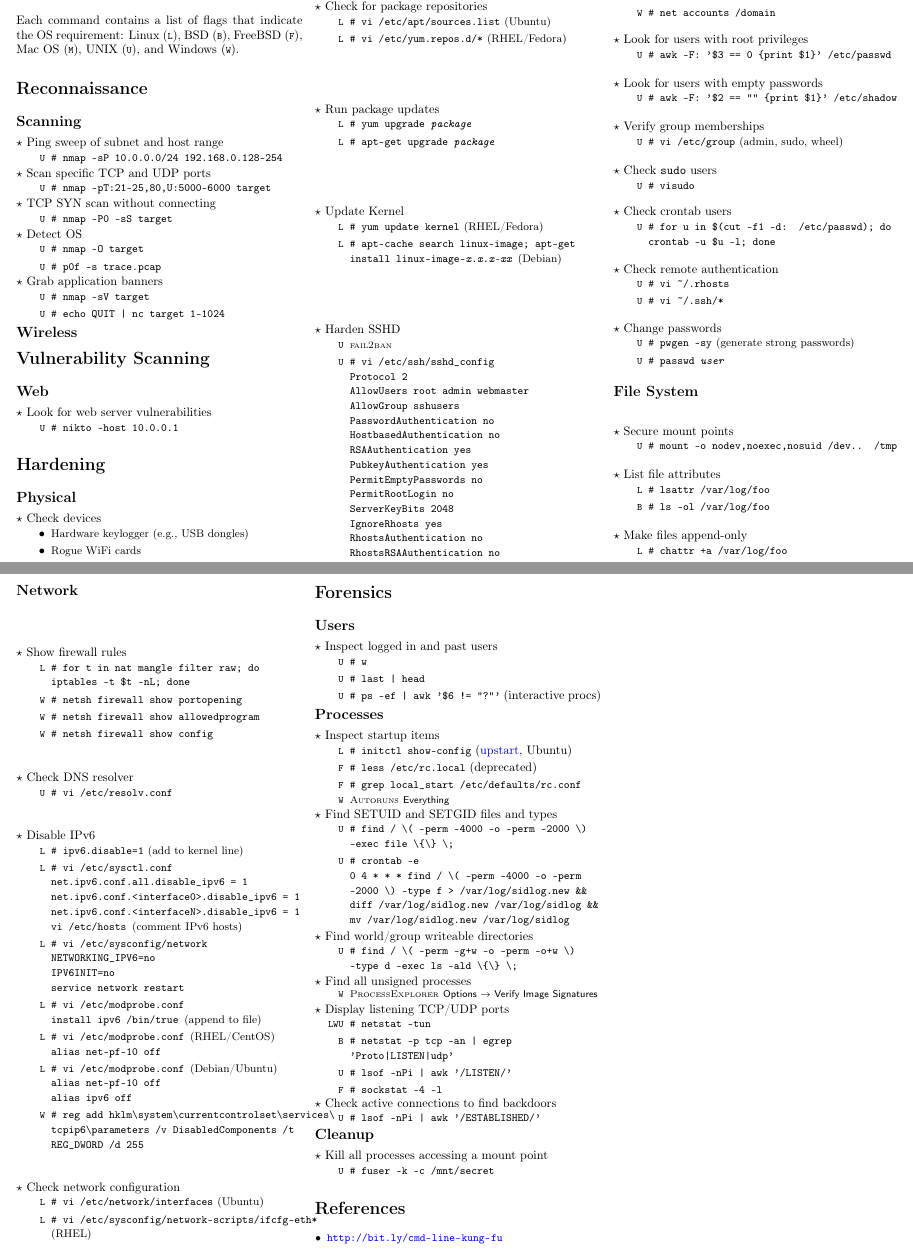
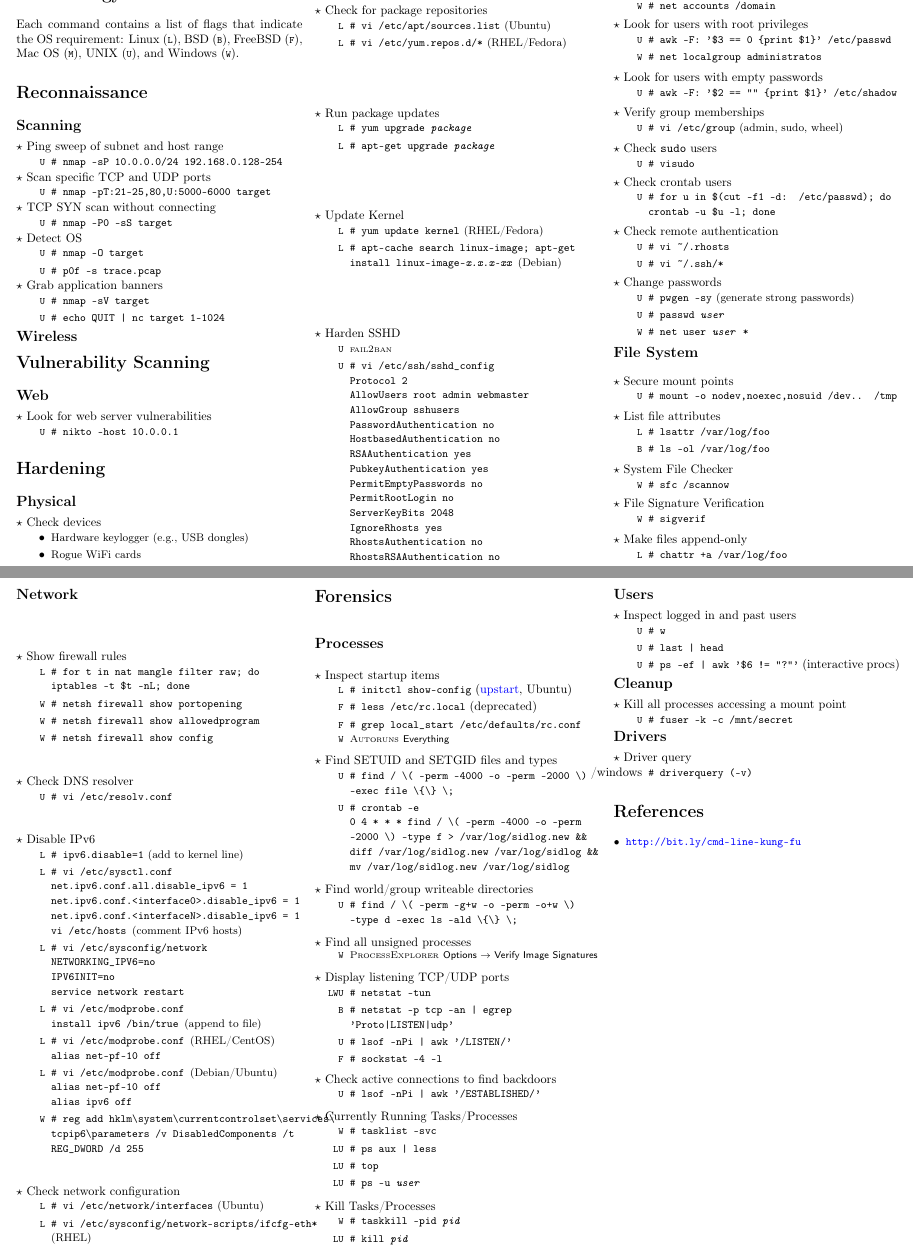
Before and after one commit to berke1337/hacksheet, a LaTeX document (hacksheet.tex): two parts of pages 1 and 2 of 2, joined at a grey line, cut so that both start at the same text. Compiled offline with pdfLaTeX.

Commit message:
various windows commands added sporadically

```diff
--- a/hacksheet.tex
+++ b/hacksheet.tex
@@ -190,6 +190,7 @@ Windows (\windows).
 
 \begin{action}{Look for users with root privileges}
 \cmd{\unix}{awk -F: '\$3 == 0 \{print \$1\}' /etc/passwd}
+\cmd{\windows}{net localgroup administratos}
 \end{action}
 
 \begin{action}{Look for users with empty passwords}
@@ -216,6 +217,7 @@ Windows (\windows).
 \begin{action}{Change passwords}
 \cmd{\unix}{pwgen -sy} \comment{generate strong passwords}
 \cmd{\unix}{passwd \emph{user}}
+\cmd{\windows}{net user \emph{user} *}
 \end{action}
 
 \subsection*{File System}
@@ -227,6 +229,14 @@ Windows (\windows).
 \begin{action}{List file attributes}
 \cmd{\linux}{lsattr /var/log/foo}
 \cmd{\bsd}{ls -ol /var/log/foo}
+\end{action}
+
+\begin{action}{System File Checker }
+\cmd{\windows}{sfc /scannow}
+\end{action}
+
+\begin{action}{File Signature Verification}
+\cmd{\windows}{sigverif}
 \end{action}
 
 \begin{action}{Make files append-only}
@@ -276,14 +286,6 @@ Windows (\windows).
 
 \section*{Forensics}
 
-\subsection*{Users}
-
-\begin{action}{Inspect logged in and past users}
-\cmd{\unix}{w}
-\cmd{\unix}{last | head}
-\cmd{\unix}{ps -ef | awk '\$6 != "?"'} (interactive procs)
-\end{action}
-
 \subsection*{Processes}
 
 \begin{action}{Inspect startup items}
@@ -326,10 +328,35 @@ Windows (\windows).
 \cmd{\unix}{lsof -nPi | awk '/ESTABLISHED/'}
 \end{action}
 
+\begin{action}{Currently Running Tasks/Processes}
+\cmd{\windows}{tasklist -svc}
+\cmd{\linux\unix}{ps aux | less}
+\cmd{\linux\unix}{top}
+\cmd{\linux\unix}{ps -u \emph{user}}
+\end{action}
+
+\begin{action}{Kill Tasks/Processes}
+\cmd{\windows}{taskkill -pid \emph{pid}}
+\cmd{\linux\unix}{kill \emph{pid}}
+\end{action}
+
+\subsection*{Users}
+
+\begin{action}{Inspect logged in and past users}
+\cmd{\unix}{w}
+\cmd{\unix}{last | head}
+\cmd{\unix}{ps -ef | awk '\$6 != "?"'} (interactive procs)
+\end{action}
+
 \subsection*{Cleanup}
 
 \begin{action}{Kill all processes accessing a mount point}
 \cmd{\unix}{fuser -k -c /mnt/secret}
+\end{action}
+
+\subsection*{Drivers}
+\begin{action}{Driver query}
+\cmd{/windows}{driverquery (-v)}
 \end{action}
 
 \section*{References}
```
